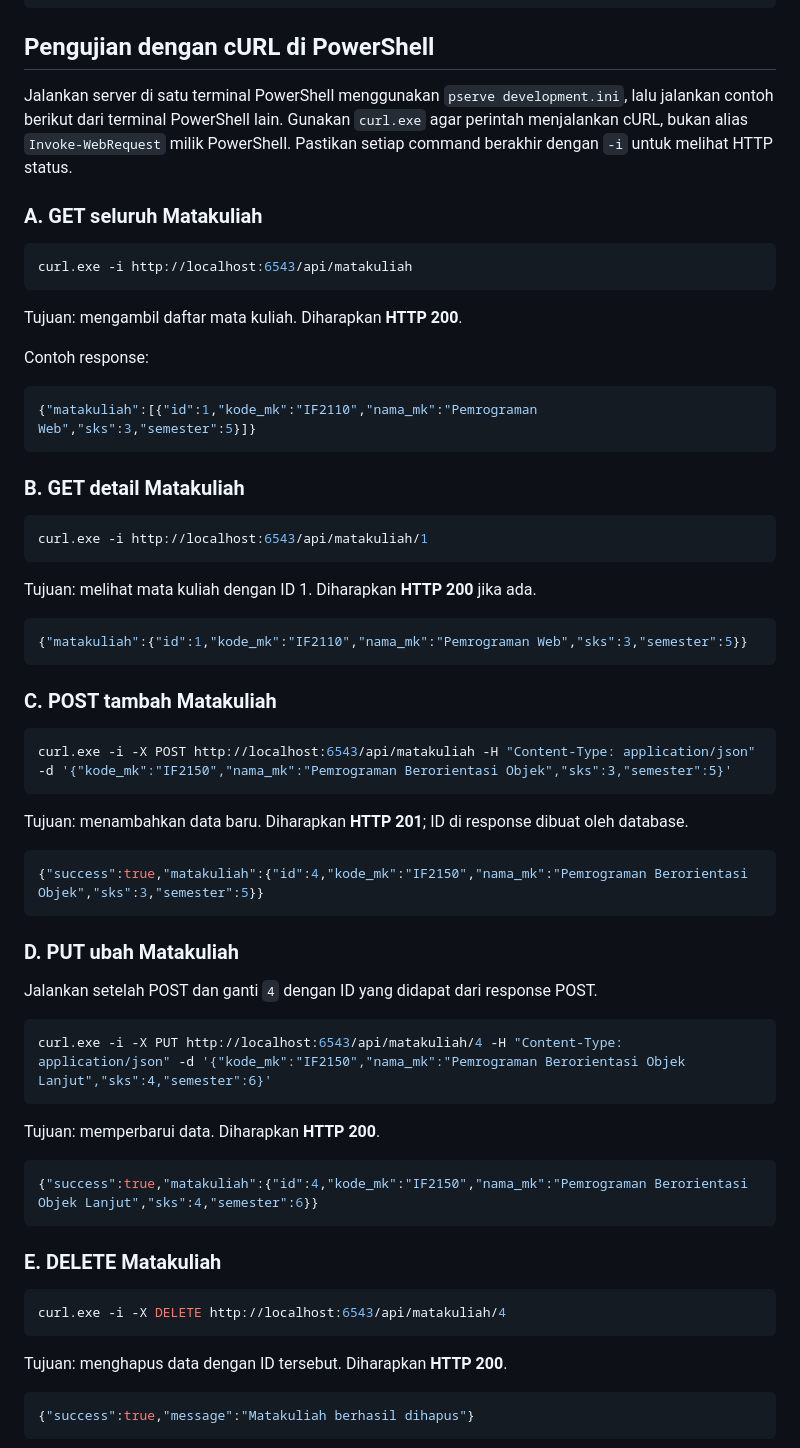
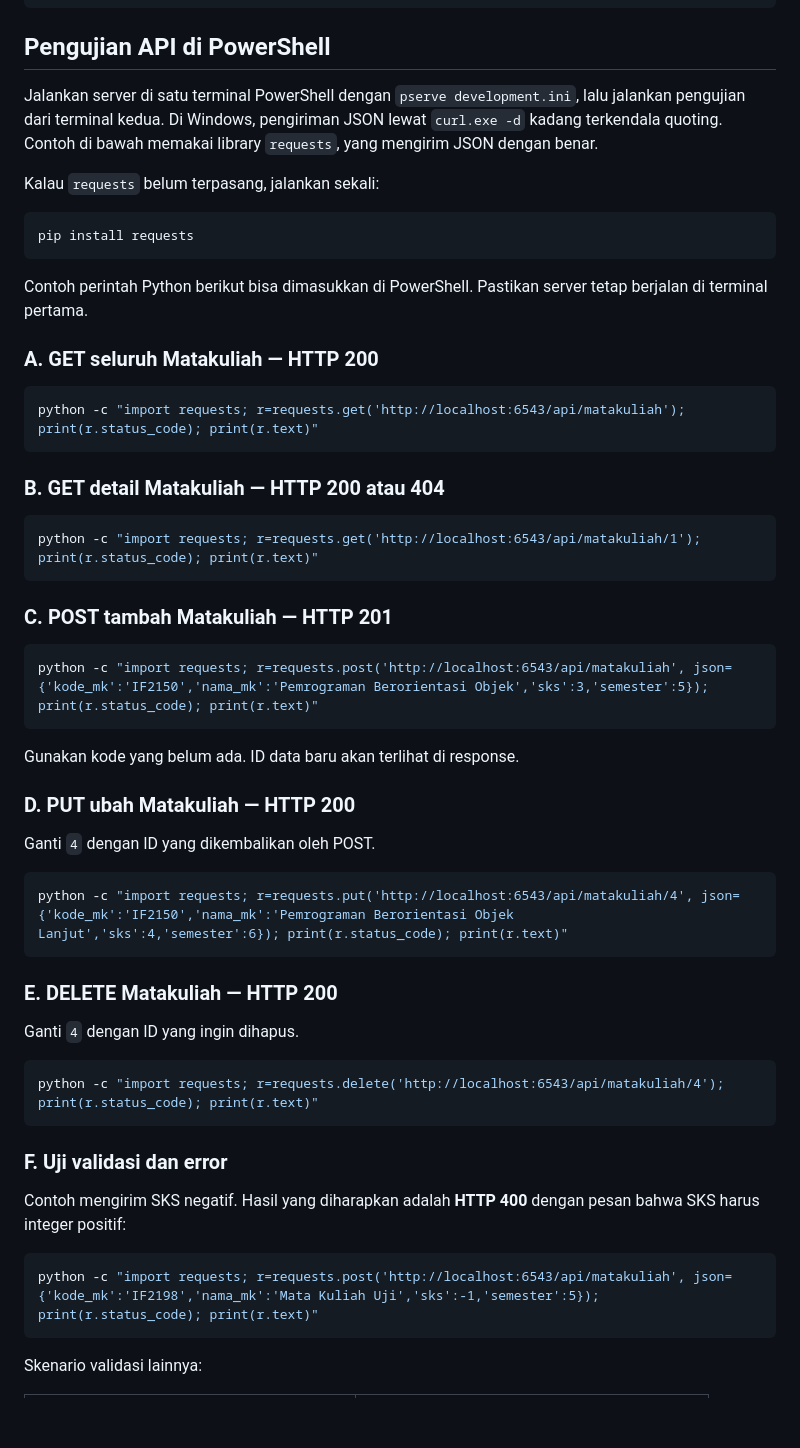
Before and after one commit to finn482/praktikum_pengweb_itera_124140127, a Markdown page: alfino_putra_ruslim_124140127_pertemuan6/README.md, the part around one of its changes. Drawn GitHub-style; blank space fills up the shorter version.

````diff
--- a/alfino_putra_ruslim_124140127_pertemuan6/README.md
+++ b/alfino_putra_ruslim_124140127_pertemuan6/README.md
@@ -238,71 +238,61 @@ Response GET list berbentuk:
 }
 ```
 
-## Pengujian dengan cURL di PowerShell
+## Pengujian API di PowerShell
 
-Jalankan server di satu terminal PowerShell menggunakan `pserve development.ini`, lalu jalankan contoh berikut dari terminal PowerShell lain. Gunakan `curl.exe` agar perintah menjalankan cURL, bukan alias `Invoke-WebRequest` milik PowerShell. Pastikan setiap command berakhir dengan `-i` untuk melihat HTTP status.
+Jalankan server di satu terminal PowerShell dengan `pserve development.ini`, lalu jalankan pengujian dari terminal kedua. Di Windows, pengiriman JSON lewat `curl.exe -d` kadang terkendala quoting. Contoh di bawah memakai library `requests`, yang mengirim JSON dengan benar.
 
-### A. GET seluruh Matakuliah
+Kalau `requests` belum terpasang, jalankan sekali:
 
 ```powershell
-curl.exe -i http://localhost:6543/api/matakuliah
+pip install requests
 ```
 
-Tujuan: mengambil daftar mata kuliah. Diharapkan **HTTP 200**.
+Contoh perintah Python berikut bisa dimasukkan di PowerShell. Pastikan server tetap berjalan di terminal pertama.
 
-Contoh response:
+### A. GET seluruh Matakuliah — HTTP 200
 
-```json
-{"matakuliah":[{"id":1,"kode_mk":"IF2110","nama_mk":"Pemrograman Web","sks":3,"semester":5}]}
+```powershell
+python -c "import requests; r=requests.get('http://localhost:6543/api/matakuliah'); print(r.status_code); print(r.text)"
 ```
 
-### B. GET detail Matakuliah
+### B. GET detail Matakuliah — HTTP 200 atau 404
 
 ```powershell
-curl.exe -i http://localhost:6543/api/matakuliah/1
+python -c "import requests; r=requests.get('http://localhost:6543/api/matakuliah/1'); print(r.status_code); print(r.text)"
 ```
 
-Tujuan: melihat mata kuliah dengan ID 1. Diharapkan **HTTP 200** jika ada.
+### C. POST tambah Matakuliah — HTTP 201
 
-```json
-{"matakuliah":{"id":1,"kode_mk":"IF2110","nama_mk":"Pemrograman Web","sks":3,"semester":5}}
+```powershell
+python -c "import requests; r=requests.post('http://localhost:6543/api/matakuliah', json={'kode_mk':'IF2150','nama_mk':'Pemrograman Berorientasi Objek','sks':3,'semester':5}); print(r.status_code); print(r.text)"
 ```
 
-### C. POST tambah Matakuliah
+Gunakan kode yang belum ada. ID data baru akan terlihat di response.
+
+### D. PUT ubah Matakuliah — HTTP 200
+
+Ganti `4` dengan ID yang dikembalikan oleh POST.
 
 ```powershell
-curl.exe -i -X POST http://localhost:6543/api/matakuliah -H "Content-Type: application/json" -d '{"kode_mk":"IF2150","nama_mk":"Pemrograman Berorientasi Objek","sks":3,"semester":5}'
+python -c "import requests; r=requests.put('http://localhost:6543/api/matakuliah/4', json={'kode_mk':'IF2150','nama_mk':'Pemrograman Berorientasi Objek Lanjut','sks':4,'semester':6}); print(r.status_code); print(r.text)"
 ```
 
-Tujuan: menambahkan data baru. Diharapkan **HTTP 201**; ID di response dibuat oleh database.
+### E. DELETE Matakuliah — HTTP 200
 
-```json
-{"success":true,"matakuliah":{"id":4,"kode_mk":"IF2150","nama_mk":"Pemrograman Berorientasi Objek","sks":3,"semester":5}}
+Ganti `4` dengan ID yang ingin dihapus.
+
+```powershell
+python -c "import requests; r=requests.delete('http://localhost:6543/api/matakuliah/4'); print(r.status_code); print(r.text)"
 ```
 
-### D. PUT ubah Matakuliah
+### F. Uji validasi dan error
 
-Jalankan setelah POST dan ganti `4` dengan ID yang didapat dari response POST.
+Contoh mengirim SKS negatif. Hasil yang diharapkan adalah **HTTP 400** dengan pesan bahwa SKS harus integer positif:
 
 ```powershell
-curl.exe -i -X PUT http://localhost:6543/api/matakuliah/4 -H "Content-Type: application/json" -d '{"kode_mk":"IF2150","nama_mk":"Pemrograman Berorientasi Objek Lanjut","sks":4,"semester":6}'
+python -c "import requests; r=requests.post('http://localhost:6543/api/matakuliah', json={'kode_mk':'IF2198','nama_mk':'Mata Kuliah Uji','sks':-1,'semester':5}); print(r.status_code); print(r.text)"
 ```
 
-Tujuan: memperbarui data. Diharapkan **HTTP 200**.
+Skenario validasi lainnya:
 
-```json
-{"success":true,"matakuliah":{"id":4,"kode_mk":"IF2150","nama_mk":"Pemrograman Berorientasi Objek Lanjut","sks":4,"semester":6}}
-```
-
-### E. DELETE Matakuliah
-
-```powershell
-curl.exe -i -X DELETE http://localhost:6543/api/matakuliah/4
-```
-
-Tujuan: menghapus data dengan ID tersebut. Diharapkan **HTTP 200**.
-
-```json
-{"success":true,"message":"Matakuliah berhasil dihapus"}
-```
-
````
Also changed, not shown: other parts of alfino_putra_ruslim_124140127_pertemuan6/README.md (+29 -26 lines), alfino_putra_ruslim_124140127_pertemuan6/screenshots/01-get-matakuliah.png (added), alfino_putra_ruslim_124140127_pertemuan6/screenshots/02-post-matakuliah.png (added), alfino_putra_ruslim_124140127_pertemuan6/screenshots/03-put-matakuliah.png (added), alfino_putra_ruslim_124140127_pertemuan6/screenshots/04-delete-matakuliah.png (added), alfino_putra_ruslim_124140127_pertemuan6/screenshots/05-validasi-matakuliah.png (added).
